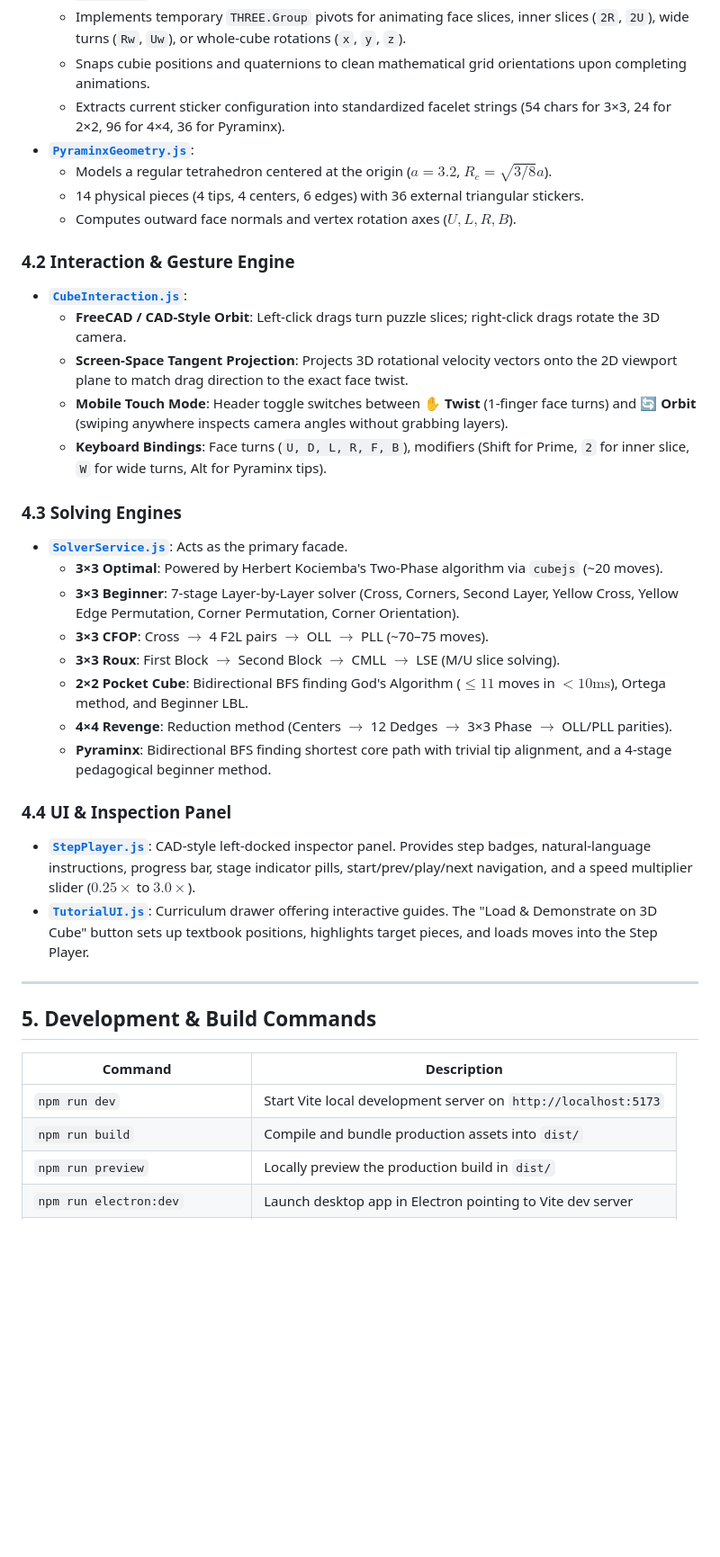
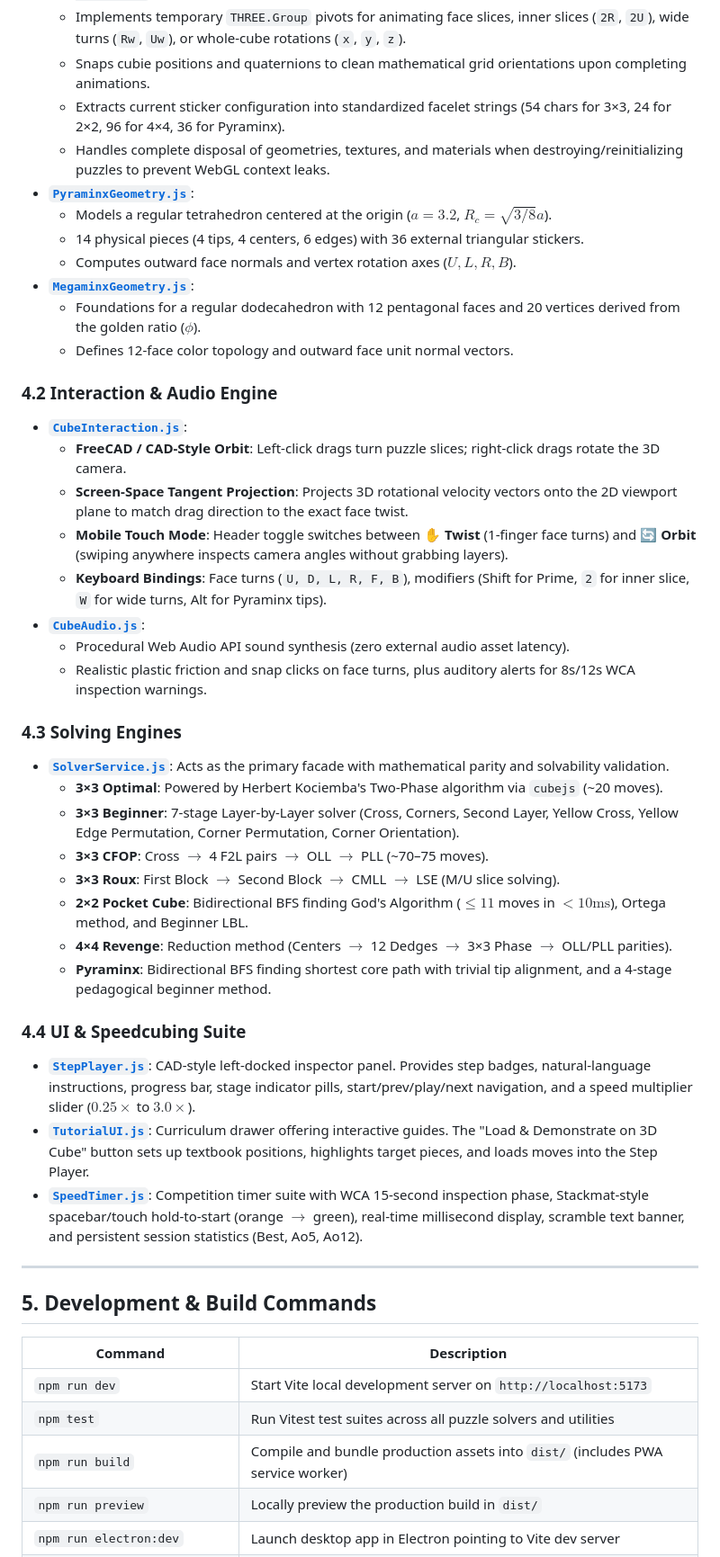
Before and after one commit to weidu-tpvision/rubiks-cube-3d-studio, a Markdown page: GEMINI.md, the part around one of its changes. Shown at 90% size. GitHub-like rendering; blank space fills up the shorter version.

Commit message:
docs: update GEMINI.md architectural guide with new modules, test suite, and commands

```diff
--- a/GEMINI.md
+++ b/GEMINI.md
@@ -110,20 +121,27 @@ rubic/
   - Implements temporary `THREE.Group` pivots for animating face slices, inner slices (`2R`, `2U`), wide turns (`Rw`, `Uw`), or whole-cube rotations (`x`, `y`, `z`).
   - Snaps cubie positions and quaternions to clean mathematical grid orientations upon completing animations.
   - Extracts current sticker configuration into standardized facelet strings (54 chars for 3×3, 24 for 2×2, 96 for 4×4, 36 for Pyraminx).
+  - Handles complete disposal of geometries, textures, and materials when destroying/reinitializing puzzles to prevent WebGL context leaks.
 - **[`PyraminxGeometry.js`](file:///c:/Users/wei.du/WorkAtTPVision/test/rubic/src/cube/PyraminxGeometry.js)**:
   - Models a regular tetrahedron centered at the origin ($a = 3.2$, $R_c = \sqrt{3/8}a$).
   - 14 physical pieces (4 tips, 4 centers, 6 edges) with 36 external triangular stickers.
   - Computes outward face normals and vertex rotation axes ($U, L, R, B$).
+- **[`MegaminxGeometry.js`](file:///c:/Users/wei.du/WorkAtTPVision/test/rubic/src/cube/MegaminxGeometry.js)**:
+  - Foundations for a regular dodecahedron with 12 pentagonal faces and 20 vertices derived from the golden ratio ($\phi$).
+  - Defines 12-face color topology and outward face unit normal vectors.
 
-### 4.2 Interaction & Gesture Engine
+### 4.2 Interaction & Audio Engine
 - **[`CubeInteraction.js`](file:///c:/Users/wei.du/WorkAtTPVision/test/rubic/src/cube/CubeInteraction.js)**:
   - **FreeCAD / CAD-Style Orbit**: Left-click drags turn puzzle slices; right-click drags rotate the 3D camera.
   - **Screen-Space Tangent Projection**: Projects 3D rotational velocity vectors onto the 2D viewport plane to match drag direction to the exact face twist.
   - **Mobile Touch Mode**: Header toggle switches between **✋ Twist** (1-finger face turns) and **🔄 Orbit** (swiping anywhere inspects camera angles without grabbing layers).
   - **Keyboard Bindings**: Face turns (`U, D, L, R, F, B`), modifiers (Shift for Prime, `2` for inner slice, `W` for wide turns, Alt for Pyraminx tips).
+- **[`CubeAudio.js`](file:///c:/Users/wei.du/WorkAtTPVision/test/rubic/src/cube/CubeAudio.js)**:
+  - Procedural Web Audio API sound synthesis (zero external audio asset latency).
+  - Realistic plastic friction and snap clicks on face turns, plus auditory alerts for 8s/12s WCA inspection warnings.
 
 ### 4.3 Solving Engines
-- **[`SolverService.js`](file:///c:/Users/wei.du/WorkAtTPVision/test/rubic/src/solver/SolverService.js)**: Acts as the primary facade.
+- **[`SolverService.js`](file:///c:/Users/wei.du/WorkAtTPVision/test/rubic/src/solver/SolverService.js)**: Acts as the primary facade with mathematical parity and solvability validation.
   - **3×3 Optimal**: Powered by Herbert Kociemba's Two-Phase algorithm via `cubejs` (~20 moves).
   - **3×3 Beginner**: 7-stage Layer-by-Layer solver (Cross, Corners, Second Layer, Yellow Cross, Yellow Edge Permutation, Corner Permutation, Corner Orientation).
   - **3×3 CFOP**: Cross $\to$ 4 F2L pairs $\to$ OLL $\to$ PLL (~70–75 moves).
@@ -132,9 +150,10 @@ rubic/
   - **4×4 Revenge**: Reduction method (Centers $\to$ 12 Dedges $\to$ 3×3 Phase $\to$ OLL/PLL parities).
   - **Pyraminx**: Bidirectional BFS finding shortest core path with trivial tip alignment, and a 4-stage pedagogical beginner method.
 
-### 4.4 UI & Inspection Panel
+### 4.4 UI & Speedcubing Suite
 - **[`StepPlayer.js`](file:///c:/Users/wei.du/WorkAtTPVision/test/rubic/src/ui/StepPlayer.js)**: CAD-style left-docked inspector panel. Provides step badges, natural-language instructions, progress bar, stage indicator pills, start/prev/play/next navigation, and a speed multiplier slider ($0.25\times$ to $3.0\times$).
 - **[`TutorialUI.js`](file:///c:/Users/wei.du/WorkAtTPVision/test/rubic/src/ui/TutorialUI.js)**: Curriculum drawer offering interactive guides. The "Load & Demonstrate on 3D Cube" button sets up textbook positions, highlights target pieces, and loads moves into the Step Player.
+- **[`SpeedTimer.js`](file:///c:/Users/wei.du/WorkAtTPVision/test/rubic/src/ui/SpeedTimer.js)**: Competition timer suite with WCA 15-second inspection phase, Stackmat-style spacebar/touch hold-to-start (orange $\to$ green), real-time millisecond display, scramble text banner, and persistent session statistics (Best, Ao5, Ao12).
 
 ---
 
@@ -143,7 +162,8 @@ rubic/
 | Command | Description |
 |---|---|
 | `npm run dev` | Start Vite local development server on `http://localhost:5173` |
-| `npm run build` | Compile and bundle production assets into `dist/` |
+| `npm test` | Run Vitest test suites across all puzzle solvers and utilities |
+| `npm run build` | Compile and bundle production assets into `dist/` (includes PWA service worker) |
 | `npm run preview` | Locally preview the production build in `dist/` |
 | `npm run electron:dev` | Launch desktop app in Electron pointing to Vite dev server |
 | `npm run electron:build:win` | Package standalone Windows 64-bit application into `release/` |
```
Also changed, not shown: other parts of GEMINI.md (+13 -2 lines).
